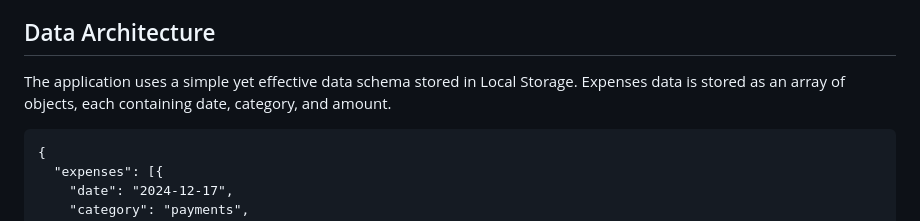
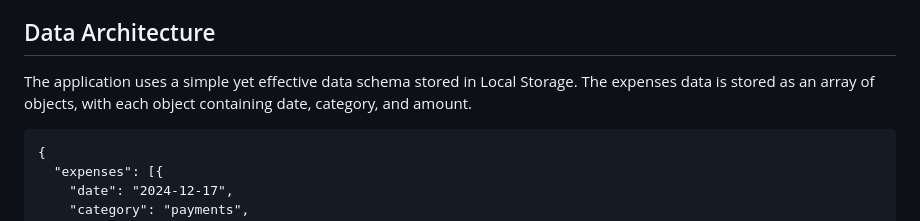
Before and after one commit to Mariella-Arias/expense-tracker, a Markdown page: README.md, the part around the change. Drawn GitHub-style.

````diff
--- a/README.md
+++ b/README.md
@@ -113,7 +113,7 @@ The project is designed around three core components:
 
 ## Data Architecture
 
-The application uses a simple yet effective data schema stored in Local Storage. Expenses data is stored as an array of objects, each containing date, category, and amount.
+The application uses a simple yet effective data schema stored in Local Storage. The expenses data is stored as an array of objects, with each object containing date, category, and amount.
 
 ```
 {
````
